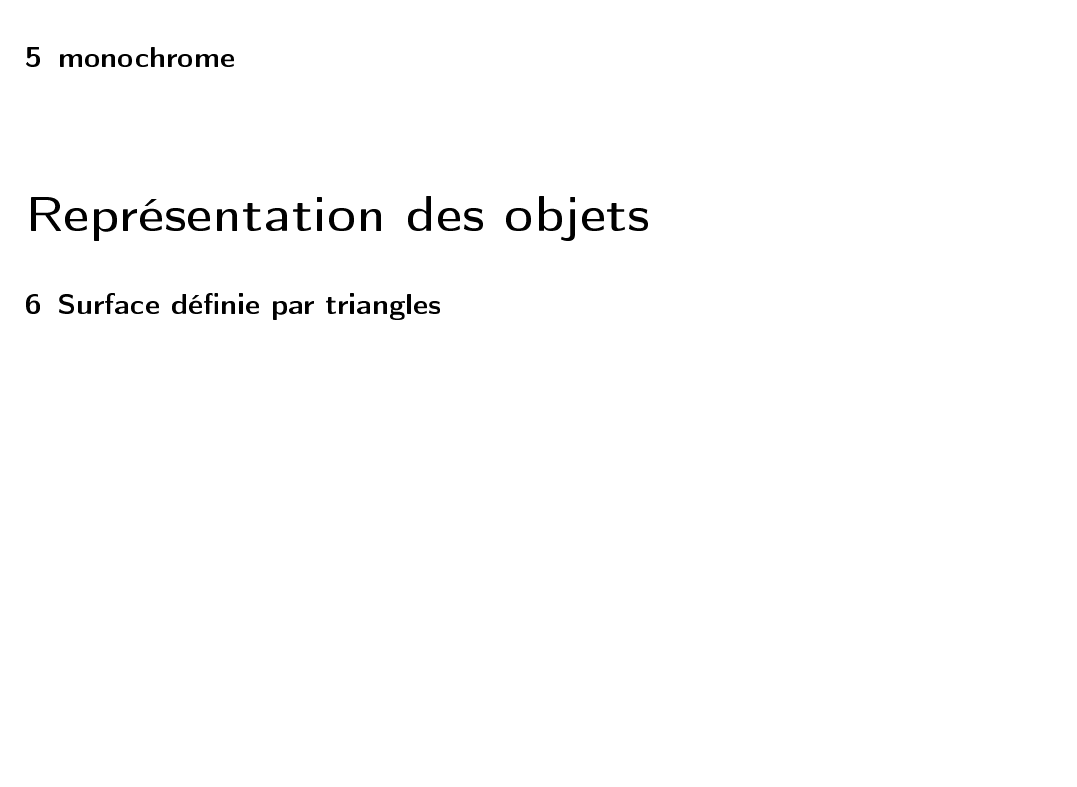
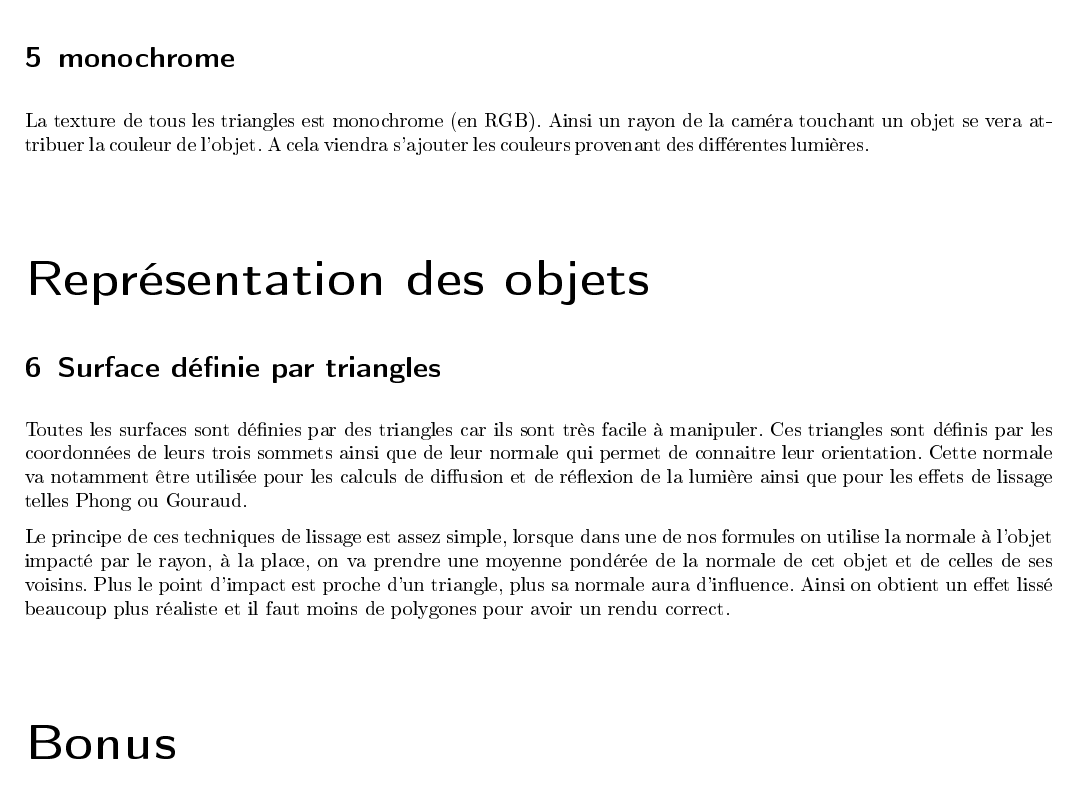
Before and after one commit to YanyanZ/RayTracer2, a LaTeX document (rapport/rapport.tex): part of page 3 of 3, cut so that both start at the same text, the shorter picture padded with empty space. The pictures show the PDF file rapport/rapport.pdf that the author committed with the source.

Commit message:
Add: end of mandatory in the report

```diff
--- a/rapport/rapport.tex
+++ b/rapport/rapport.tex
@@ -118,8 +118,22 @@ de la lumière. $\vec{LRefl}$ le rayon réfléchi de la lumière sur l'objet. $\
 
     \section{monochrome}
 
+La texture de tous les triangles est monochrome (en RGB). Ainsi un rayon de la caméra touchant un objet se vera
+attribuer la couleur de l'objet. A cela viendra s'ajouter les couleurs provenant des différentes lumières.
+
 \part{Représentation des objets}
 
     \section{Surface définie par triangles}
 
+Toutes les surfaces sont définies par des triangles car ils sont très facile à manipuler. Ces triangles sont définis par
+les coordonnées de leurs trois sommets ainsi que de leur normale qui permet de connaitre leur orientation. Cette normale
+va notamment être utilisée pour les calculs de diffusion et de réflexion de la lumière ainsi que pour les effets de
+lissage telles Phong ou Gouraud.
+
+Le principe de ces techniques de lissage est assez simple, lorsque dans une de nos formules on utilise la normale à
+l'objet impacté par le rayon, à la place, on va prendre une moyenne pondérée de la normale de cet objet et de celles de
+ses voisins. Plus le point d'impact est proche d'un triangle, plus sa normale aura d'influence. Ainsi on obtient un
+effet lissé beaucoup plus réaliste et il faut moins de polygones pour avoir un rendu correct.
+
+\part{Bonus}
 \end{document}
```
Also changed, not shown: rapport/rapport.pdf, 2 other files.
